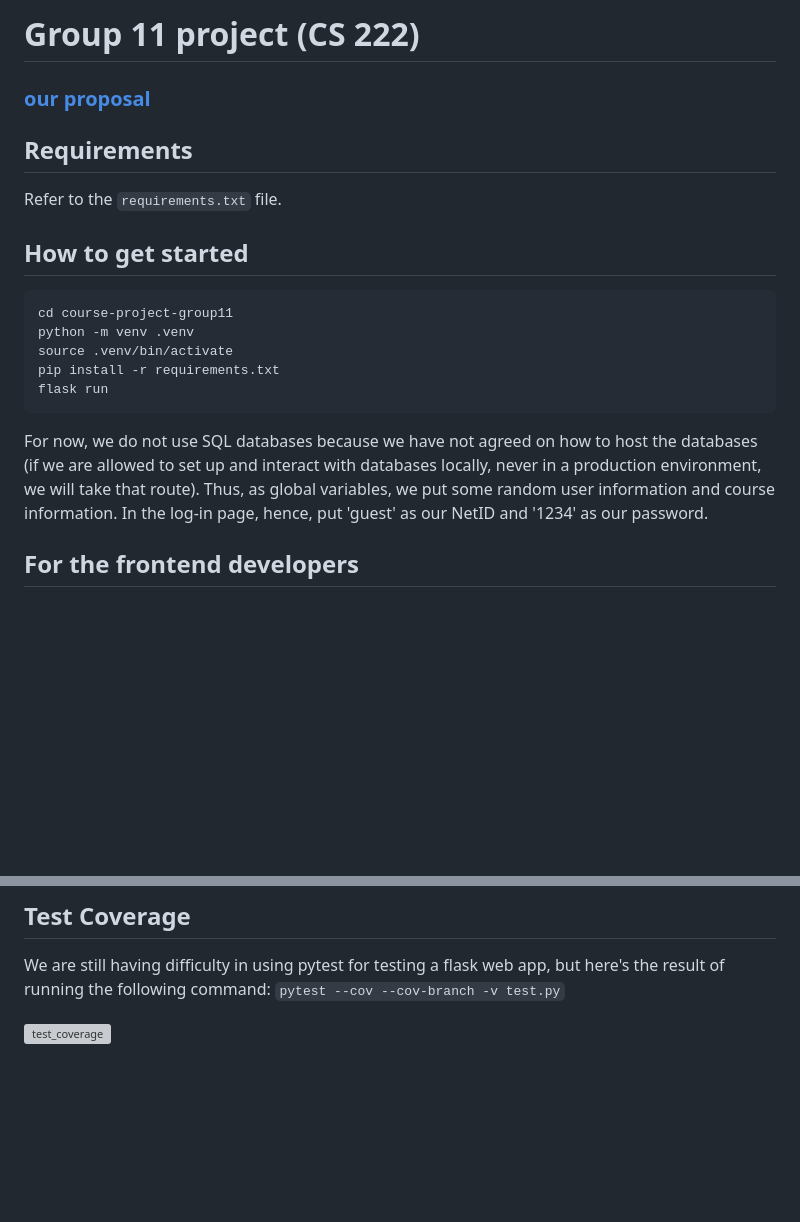
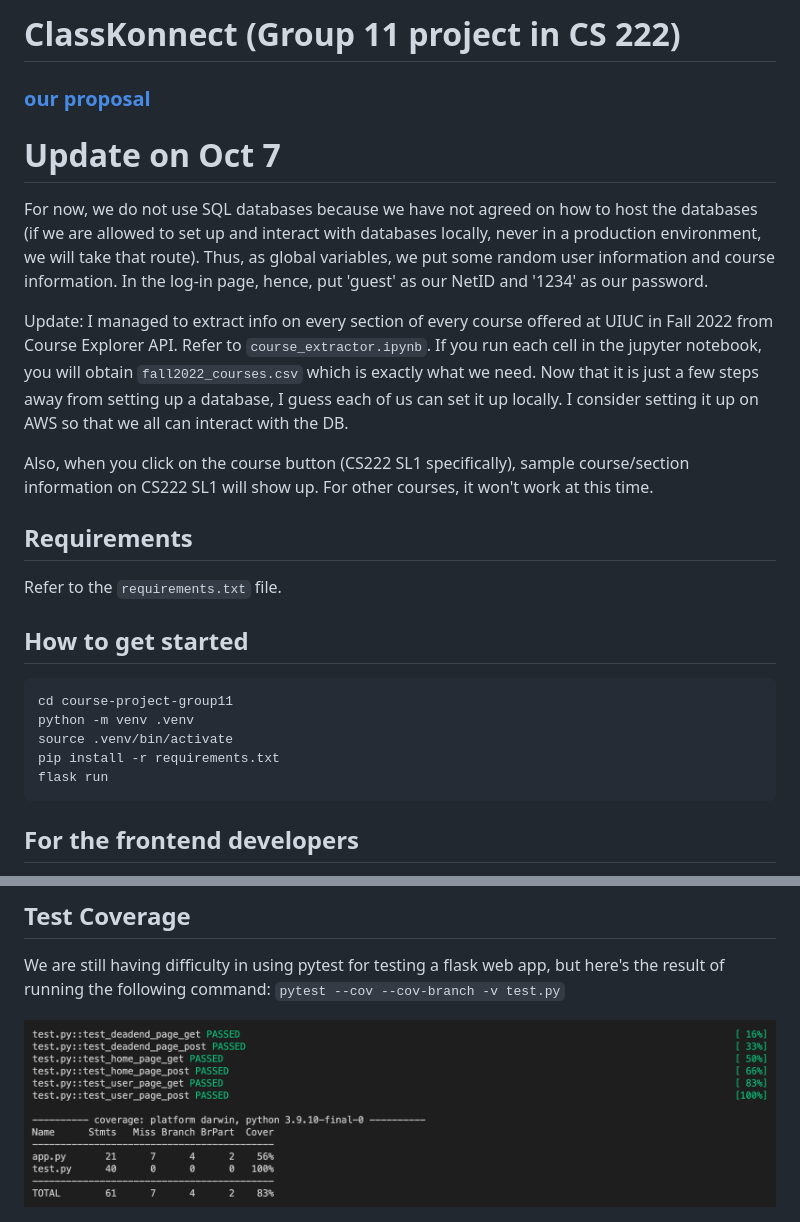
Before and after one commit to CS222-UIUC/course-project-group-11, a Markdown page: README.md, 2 parts joined by grey strips. GitHub-like rendering; pictures changed too: static/img/test_cov_week1.png (added); blank space fills up the shorter version; grey boxes are pictures that could not be loaded.

Commit message:
PLEASE READ THE FIRST PART OF README.md

````diff
--- a/README.md
+++ b/README.md
@@ -1,6 +1,14 @@
-# Group 11 project (CS 222)
+# ClassKonnect (Group 11 project in CS 222)
 
 ### [our proposal](https://docs.google.com/document/d/1UTmIv_weaekLc5lBQdIZ6UTJ0D-l6-Cf1y4TpaT1hT0/edit)
+
+# Update on Oct 7
+For now, we do not use SQL databases because we have not agreed on how to host the databases (if we are allowed to set up and interact with databases locally, never in a production environment, we will take that route). Thus, as global variables, we put some random user information and course information. In the log-in page, hence, put 'guest' as our NetID and '1234' as our password.
+
+Update:
+I managed to extract info on every section of every course offered at UIUC in Fall 2022 from Course Explorer API. Refer to `course_extractor.ipynb`. If you run each cell in the jupyter notebook, you will obtain `fall2022_courses.csv` which is exactly what we need. Now that it is just a few steps away from setting up a database, I guess each of us can set it up locally. I consider setting it up on AWS so that we all can interact with the DB.
+
+Also, when you click on the course button (CS222 SL1 specifically), sample course/section information on CS222 SL1 will show up. For other courses, it won't work at this time.
 
 ## Requirements
 Refer to the `requirements.txt` file.
@@ -14,8 +22,6 @@ pip install -r requirements.txt
 flask run
 ```
 
-For now, we do not use SQL databases because we have not agreed on how to host the databases (if we are allowed to set up and interact with databases locally, never in a production environment, we will take that route). Thus, as global variables, we put some random user information and course information. In the log-in page, hence, put 'guest' as our NetID and '1234' as our password.
-
 ## For the frontend developers
 Feel free to edit the HTML/CSS files in the `static` and `templates` folders.
 `base.html` serves as a template for the `main.html` and other html files created in the future.
@@ -25,4 +31,4 @@ Feel free to edit the HTML/CSS files in the `static` and `templates` folders.
 ## Test Coverage
 We are still having difficulty in using pytest for testing a flask web app, but here's the result of running the following command: `pytest --cov --cov-branch -v test.py`
 
-<img src="/static/img/test_cov.png" alt="test_coverage" style="height: 250px; width:2276px;"/>
+<img src="/static/img/test_cov_week1.png" alt="test_coverage" style="height: 250px; width:2276px;"/>
````
Also changed, not shown: 11 other files.
